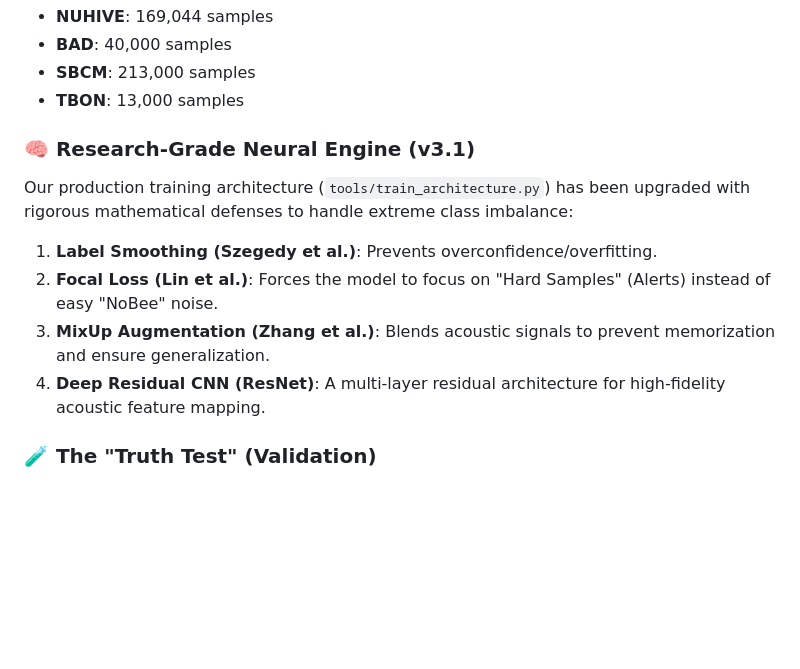
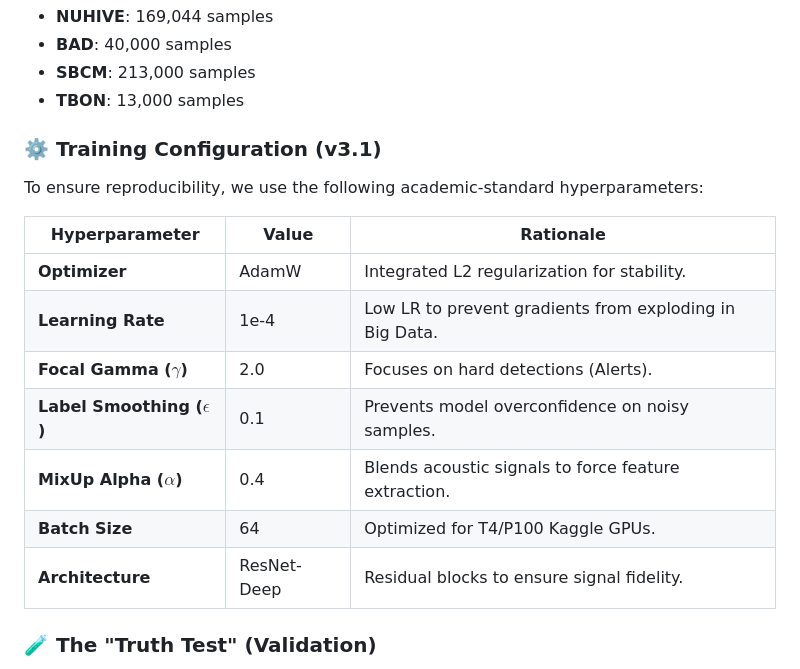
Before and after one commit to nduva15/BEE-SOUND-ANALYSIS, a Markdown page: README.md, the part around the change. GitHub-like rendering; blank space fills up the shorter version.

Commit message:
docs: Add Training Configuration and Hyperparameter table to README

```diff
--- a/README.md
+++ b/README.md
@@ -41,12 +41,18 @@ We have successfully mapped and indexed **435,836 labeled recordings** across th
 - **SBCM**: 213,000 samples
 - **TBON**: 13,000 samples
 
-### 🧠 Research-Grade Neural Engine (v3.1)
-Our production training architecture (`tools/train_architecture.py`) has been upgraded with rigorous mathematical defenses to handle extreme class imbalance:
-1.  **Label Smoothing (Szegedy et al.)**: Prevents overconfidence/overfitting.
-2.  **Focal Loss (Lin et al.)**: Forces the model to focus on "Hard Samples" (Alerts) instead of easy "NoBee" noise.
-3.  **MixUp Augmentation (Zhang et al.)**: Blends acoustic signals to prevent memorization and ensure generalization.
-4.  **Deep Residual CNN (ResNet)**: A multi-layer residual architecture for high-fidelity acoustic feature mapping.
+### ⚙️ Training Configuration (v3.1)
+To ensure reproducibility, we use the following academic-standard hyperparameters:
+
+| Hyperparameter | Value | Rationale |
+|----------------|-------|-----------|
+| **Optimizer** | AdamW | Integrated L2 regularization for stability. |
+| **Learning Rate** | 1e-4 | Low LR to prevent gradients from exploding in Big Data. |
+| **Focal Gamma ($\gamma$)** | 2.0 | Focuses on hard detections (Alerts). |
+| **Label Smoothing ($\epsilon$)** | 0.1 | Prevents model overconfidence on noisy samples. |
+| **MixUp Alpha ($\alpha$)** | 0.4 | Blends acoustic signals to force feature extraction. |
+| **Batch Size** | 64 | Optimized for T4/P100 Kaggle GPUs. |
+| **Architecture** | ResNet-Deep | Residual blocks to ensure signal fidelity. |
 
 ### 🧪 The "Truth Test" (Validation)
 We have moved beyond "Accuracy" (which is a lie in imbalanced data) to **F1-Score Metrics**. Our pipeline now reports:
```
